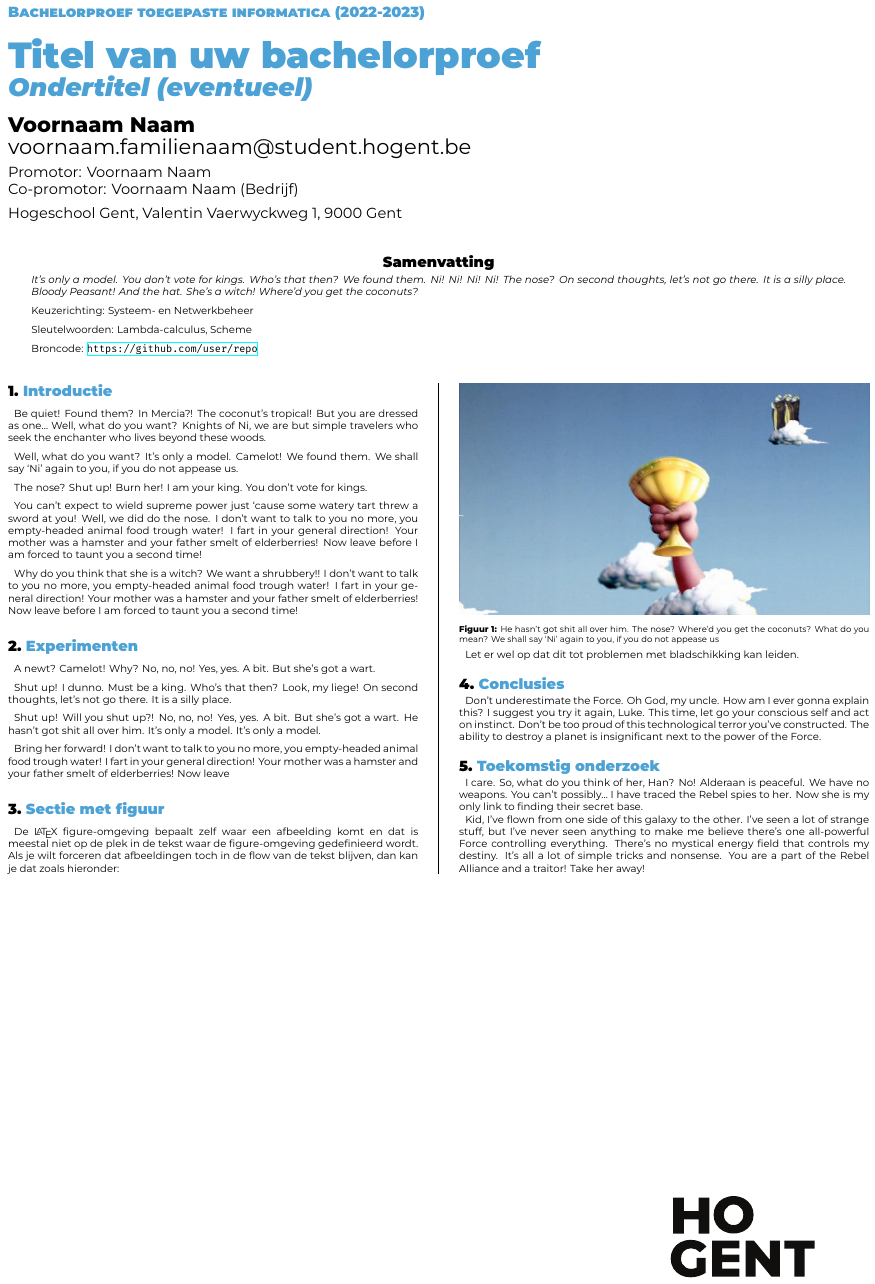
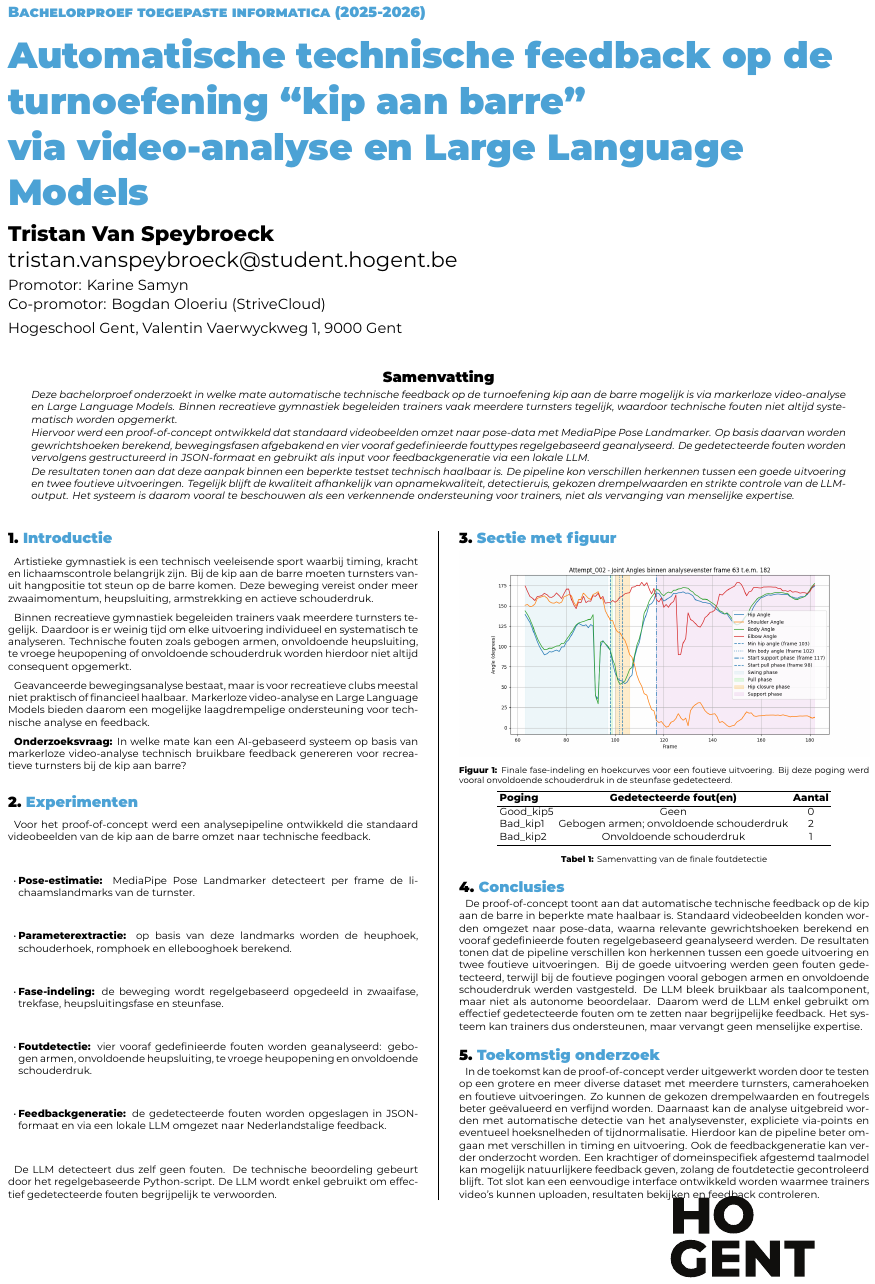
Before and after one commit to Tristanvanspeybroeck/bachelorproef-25-26-Van-Speybroeck-Tristan, a LaTeX poster (poster/conference_poster.tex): the whole page. Compiled offline with XeLaTeX.

Commit message:
poster aangemaakt

```diff
--- a/poster/conference_poster.tex
+++ b/poster/conference_poster.tex
@@ -13,74 +13,87 @@
 \institution{Hogeschool Gent, Valentin Vaerwyckweg 1, 9000 Gent}
 
 % Info over de bachelorproef
-\title{Titel van uw bachelorproef}
-\subtitle{Ondertitel (eventueel)}
-\author{Voornaam Naam}
-\email{voornaam.familienaam@student.hogent.be}
-\supervisor{Voornaam Naam}
-\cosupervisor{Voornaam Naam (Bedrijf)}
+\title{Automatische technische feedback op de turnoefening
+    “kip aan barre” \\ via video-analyse
+    en Large Language Models}
+%\subtitle{Ondertitel (eventueel)}
+\author{Tristan Van Speybroeck}
+\email{tristan.vanspeybroeck@student.hogent.be}
+\supervisor{Karine Samyn}
+\cosupervisor{Bogdan Oloeriu (StriveCloud)}
 
 % Indien ingevuld, wordt deze informatie toegevoegd aan het einde van de
 % abstract. Zet in commentaar als je dit niet wilt.
-\specialisation{Systeem- en Netwerkbeheer}
-\keywords{Lambda-calculus, Scheme}
-\projectrepo{https://github.com/user/repo}
+%\specialisation{Full stack developer}
+%\keywords{Pose-estimatie, Foutdetectie, Large Language Models}
+%\projectrepo{https://github.com/Tristanvanspeybroeck/bachelorproef-Methodologie-25-26-Van-Speybroeck-Tristan}
 
 \begin{document}
 
 \maketitle
 
 \begin{abstract}
-It's only a model.
-You don't vote for kings. Who's that then? We found them. Ni! Ni! Ni! Ni!
-The nose? On second thoughts, let's not go there. It is a silly place. Bloody Peasant! And the hat. She's a witch! Where'd you get the coconuts?
-\end{abstract}
+    Deze bachelorproef onderzoekt in welke mate automatische technische feedback op de turnoefening kip aan de barre mogelijk is via markerloze video-analyse en Large Language Models. Binnen recreatieve gymnastiek begeleiden trainers vaak meerdere turnsters tegelijk, waardoor technische fouten niet altijd systematisch worden opgemerkt.
+
+    Hiervoor werd een proof-of-concept ontwikkeld dat standaard videobeelden omzet naar pose-data met MediaPipe Pose Landmarker. Op basis daarvan worden gewrichtshoeken berekend, bewegingsfasen afgebakend en vier vooraf gedefinieerde fouttypes regelgebaseerd geanalyseerd. De gedetecteerde fouten worden vervolgens gestructureerd in JSON-formaat en gebruikt als input voor feedbackgeneratie via een lokale LLM.
+
+    De resultaten tonen aan dat deze aanpak binnen een beperkte testset technisch haalbaar is. De pipeline kon verschillen herkennen tussen een goede uitvoering en twee foutieve uitvoeringen. Tegelijk blijft de kwaliteit afhankelijk van opnamekwaliteit, detectieruis, gekozen drempelwaarden en strikte controle van de LLM-output. Het systeem is daarom vooral te beschouwen als een verkennende ondersteuning voor trainers, niet als vervanging van menselijke expertise.
+    \end{abstract}
 
 \begin{multicols}{2} % This is how many columns your poster will be broken into, a portrait poster is generally split into 2 columns
 
 \section{Introductie}
 
-Be quiet! Found them? In Mercia?! The coconut's tropical! But you are dressed as one… Well, what do you want? Knights of Ni, we are but simple travelers who seek the enchanter who lives beyond these woods.
+Artistieke gymnastiek is een technisch veeleisende sport waarbij timing, kracht en lichaamscontrole belangrijk zijn. Bij de kip aan de barre moeten turnsters vanuit hangpositie tot steun op de barre komen. Deze beweging vereist onder meer zwaaimomentum, heupsluiting, armstrekking en actieve schouderdruk.
 
-Well, what do you want? It's only a model. Camelot! We found them. We shall say `Ni' again to you, if you do not appease us.
+Binnen recreatieve gymnastiek begeleiden trainers vaak meerdere turnsters tegelijk. Daardoor is er weinig tijd om elke uitvoering individueel en systematisch te analyseren. Technische fouten zoals gebogen armen, onvoldoende heupsluiting, te vroege heupopening of onvoldoende schouderdruk worden hierdoor niet altijd consequent opgemerkt.
 
-The nose? Shut up! Burn her! I am your king. You don't vote for kings.
+Geavanceerde bewegingsanalyse bestaat, maar is voor recreatieve clubs meestal niet praktisch of financieel haalbaar. Markerloze video-analyse en Large Language Models bieden daarom een mogelijke laagdrempelige ondersteuning voor technische analyse en feedback.
 
-You can't expect to wield supreme power just `cause some watery tart threw a sword at you! Well, we did do the nose. I don't want to talk to you no more, you empty-headed animal food trough water! I fart in your general direction! Your mother was a hamster and your father smelt of elderberries! Now leave before I am forced to taunt you a second time!
-
-Why do you think that she is a witch? We want a shrubbery!! I don't want to talk to you no more, you empty-headed animal food trough water! I fart in your general direction! Your mother was a hamster and your father smelt of elderberries! Now leave before I am forced to taunt you a second time!
+\textbf{Onderzoeksvraag:} In welke mate kan een AI-gebaseerd systeem op basis van markerloze video-analyse technisch bruikbare feedback genereren voor recreatieve turnsters bij de kip aan barre?
 
 \section{Experimenten}
 
-A newt? Camelot! Why? No, no, no! Yes, yes. A bit. But she's got a wart.
+Voor het proof-of-concept werd een analysepipeline ontwikkeld die standaard videobeelden van de kip aan de barre omzet naar technische feedback.
 
-Shut up! I dunno. Must be a king. Who's that then? Look, my liege! On second thoughts, let's not go there. It is a silly place.
+\begin{itemize}
+    \item \textbf{Pose-estimatie:} MediaPipe Pose Landmarker detecteert per frame de lichaamslandmarks van de turnster.
+    \item \textbf{Parameterextractie:} op basis van deze landmarks worden de heuphoek, schouderhoek, romphoek en ellebooghoek berekend.
+    \item \textbf{Fase-indeling:} de beweging wordt regelgebaseerd opgedeeld in zwaaifase, trekfase, heupsluitingsfase en steunfase.
+    \item \textbf{Foutdetectie:} vier vooraf gedefinieerde fouten worden geanalyseerd: gebogen armen, onvoldoende heupsluiting, te vroege heupopening en onvoldoende schouderdruk.
+    \item \textbf{Feedbackgeneratie:} de gedetecteerde fouten worden opgeslagen in JSON-formaat en via een lokale LLM omgezet naar Nederlandstalige feedback.
+\end{itemize}
 
-Shut up! Will you shut up?! No, no, no! Yes, yes. A bit. But she's got a wart. He hasn't got shit all over him. It's only a model. It's only a model.
-
-Bring her forward! I don't want to talk to you no more, you empty-headed animal food trough water! I fart in your general direction! Your mother was a hamster and your father smelt of elderberries! Now leave
+De LLM detecteert dus zelf geen fouten. De technische beoordeling gebeurt door het regelgebaseerde Python-script. De LLM wordt enkel gebruikt om effectief gedetecteerde fouten begrijpelijk te verwoorden.
 
 \section{Sectie met figuur}
+\begin{center}
+  \captionsetup{type=figure}
+  \includegraphics[width=1.0\linewidth]{Bad\_kip2\_analyze\_with\_smoothing\_hip\_angle}
+  \captionof{figure}{Finale fase-indeling en hoekcurves voor een foutieve uitvoering. Bij deze poging werd vooral onvoldoende schouderdruk in de steunfase gedetecteerd.}
+\end{center}
 
-De {\LaTeX} figure-omgeving bepaalt zelf waar een afbeelding komt en dat is meestal niet op de plek in de tekst waar de figure-omgeving gedefinieerd wordt. Als je wilt forceren dat afbeeldingen toch in de flow van de tekst blijven, dan kan je dat zoals hieronder:
 
 \begin{center}
-  \captionsetup{type=figure}
-  \includegraphics[width=1.0\linewidth]{grail}
-  \captionof{figure}{He hasn't got shit all over him. The nose? Where'd you get the coconuts? What do you mean? We shall say `Ni' again to you, if you do not appease us}
+    \begin{tabular}{lcc}
+        \toprule
+        \textbf{Poging} & \textbf{Gedetecteerde fout(en)} & \textbf{Aantal} \\
+        \midrule
+        Good\_kip5 & Geen & 0 \\
+        Bad\_kip1 & Gebogen armen; onvoldoende schouderdruk & 2 \\
+        Bad\_kip2 & Onvoldoende schouderdruk & 1 \\
+        \bottomrule
+    \end{tabular}
+    \captionof{table}{Samenvatting van de finale foutdetectie}
 \end{center}
-
-Let er wel op dat dit tot problemen met bladschikking kan leiden.
 
 \section{Conclusies}
 
-Don't underestimate the Force. Oh God, my uncle. How am I ever gonna explain this? I suggest you try it again, Luke. This time, let go your conscious self and act on instinct. Don't be too proud of this technological terror you've constructed. The ability to destroy a planet is insignificant next to the power of the Force.
+De proof-of-concept toont aan dat automatische technische feedback op de kip aan de barre in beperkte mate haalbaar is. Standaard videobeelden konden worden omgezet naar pose-data, waarna relevante gewrichtshoeken berekend en vooraf gedefinieerde fouten regelgebaseerd geanalyseerd werden. De resultaten tonen dat de pipeline verschillen kon herkennen tussen een goede uitvoering en twee foutieve uitvoeringen. Bij de goede uitvoering werden geen fouten gedetecteerd, terwijl bij de foutieve pogingen vooral gebogen armen en onvoldoende schouderdruk werden vastgesteld. De LLM bleek bruikbaar als taalcomponent, maar niet als autonome beoordelaar. Daarom werd de LLM enkel gebruikt om effectief gedetecteerde fouten om te zetten naar begrijpelijke feedback. Het systeem kan trainers dus ondersteunen, maar vervangt geen menselijke expertise.
 
 \section{Toekomstig onderzoek}
 
-I care. So, what do you think of her, Han? No! Alderaan is peaceful. We have no weapons. You can't possibly… I have traced the Rebel spies to her. Now she is my only link to finding their secret base.
-
-Kid, I've flown from one side of this galaxy to the other. I've seen a lot of strange stuff, but I've never seen anything to make me believe there's one all-powerful Force controlling everything. There's no mystical energy field that controls my destiny. It's all a lot of simple tricks and nonsense. You are a part of the Rebel Alliance and a traitor! Take her away!
+In de toekomst kan de proof-of-concept verder uitgewerkt worden door te testen op een grotere en meer diverse dataset met meerdere turnsters, camerahoeken en foutieve uitvoeringen. Zo kunnen de gekozen drempelwaarden en foutregels beter geëvalueerd en verfijnd worden. Daarnaast kan de analyse uitgebreid worden met automatische detectie van het analysevenster, expliciete via-points en eventueel hoeksnelheden of tijdnormalisatie. Hierdoor kan de pipeline beter omgaan met verschillen in timing en uitvoering. Ook de feedbackgeneratie kan verder onderzocht worden. Een krachtiger of domeinspecifiek afgestemd taalmodel kan mogelijk natuurlijkere feedback geven, zolang de foutdetectie gecontroleerd blijft. Tot slot kan een eenvoudige interface ontwikkeld worden waarmee trainers video's kunnen uploaden, resultaten bekijken en feedback controleren.
 
 \end{multicols}
 \end{document}
```
Also changed, not shown: poster/graphics/Bad_kip2_analyze_final.png (added), poster/conference_poster.tex (2 more changed lines), 13 other files.
